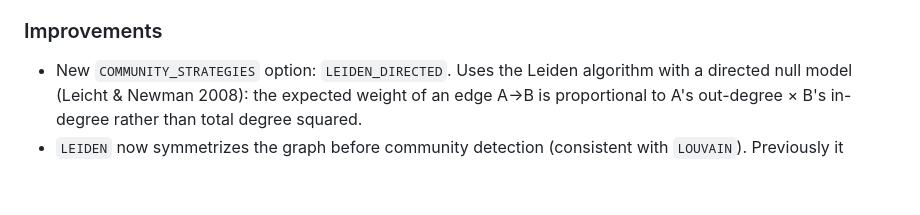
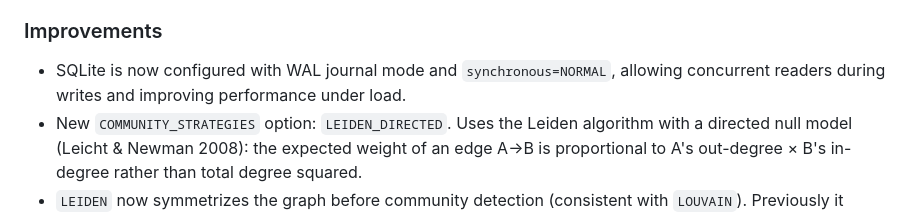
Before and after one commit to giovabal/TNExp, a Markdown page: CHANGELOG.md, the part around the change. Drawn GitHub-style; blank space fills up the shorter version.

Commit message:
changelog: add WAL entry
Co-Authored-By: Claude Sonnet 4.6 <noreply@anthropic.com>

```diff
--- a/CHANGELOG.md
+++ b/CHANGELOG.md
@@ -13,6 +13,7 @@
 - `export_network --gexf` writes `graph/network.gexf` with all computed measures (PageRank, betweenness, etc.), community assignments, and channel metadata embedded as node attributes, ready to open in Gephi or any GEXF-compatible tool.
 
 ### Improvements
+- SQLite is now configured with WAL journal mode and `synchronous=NORMAL`, allowing concurrent readers during writes and improving performance under load.
 - New `COMMUNITY_STRATEGIES` option: `LEIDEN_DIRECTED`. Uses the Leiden algorithm with a directed null model (Leicht & Newman 2008): the expected weight of an edge A→B is proportional to A's out-degree × B's in-degree rather than total degree squared.
 - `LEIDEN` now symmetrizes the graph before community detection (consistent with `LOUVAIN`). Previously it passed a directed graph, making it functionally equivalent to `LEIDEN_DIRECTED`.
 - `FA2_ITERATIONS` default reduced from 20,000 to 5,000.
```
